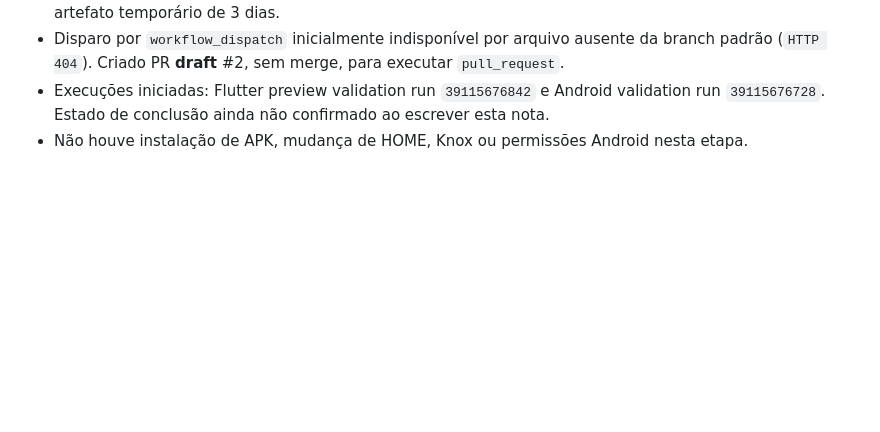
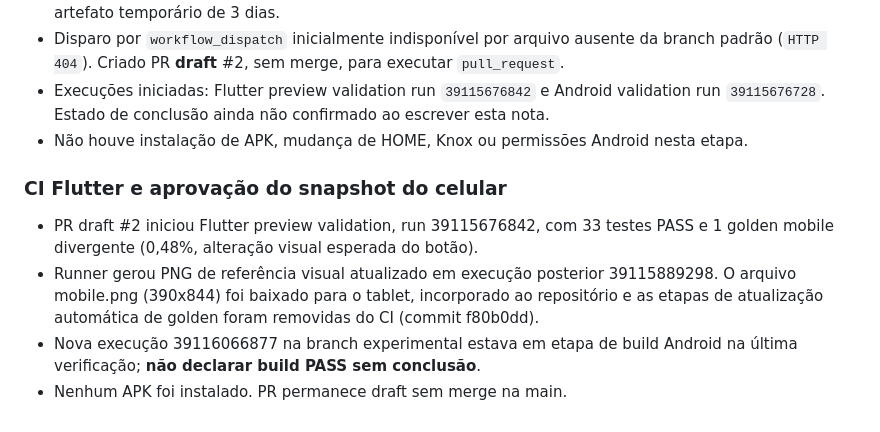
Before and after one commit to marcellosouzaoff/dumont-os, a Markdown page: docs/RELATORIO_SESSAO.md, the part around the change. Drawn GitHub-style; blank space fills up the shorter version.

Commit message:
docs(dumont): document Flutter CI golden correction

```diff
--- a/docs/RELATORIO_SESSAO.md
+++ b/docs/RELATORIO_SESSAO.md
@@ -489,3 +489,10 @@ Conferir árvore pública, licenças de imagens e README; fechar gate pré-códi
 - Disparo por `workflow_dispatch` inicialmente indisponível por arquivo ausente da branch padrão (`HTTP 404`). Criado PR **draft** #2, sem merge, para executar `pull_request`.
 - Execuções iniciadas: Flutter preview validation run `39115676842` e Android validation run `39115676728`. Estado de conclusão ainda não confirmado ao escrever esta nota.
 - Não houve instalação de APK, mudança de HOME, Knox ou permissões Android nesta etapa.
+
+### CI Flutter e aprovação do snapshot do celular
+
+- PR draft #2 iniciou Flutter preview validation, run 39115676842, com 33 testes PASS e 1 golden mobile divergente (0,48%, alteração visual esperada do botão).
+- Runner gerou PNG de referência visual atualizado em execução posterior 39115889298. O arquivo mobile.png (390x844) foi baixado para o tablet, incorporado ao repositório e as etapas de atualização automática de golden foram removidas do CI (commit f80b0dd).
+- Nova execução 39116066877 na branch experimental estava em etapa de build Android na última verificação; **não declarar build PASS sem conclusão**.
+- Nenhum APK foi instalado. PR permanece draft sem merge na main.
```
